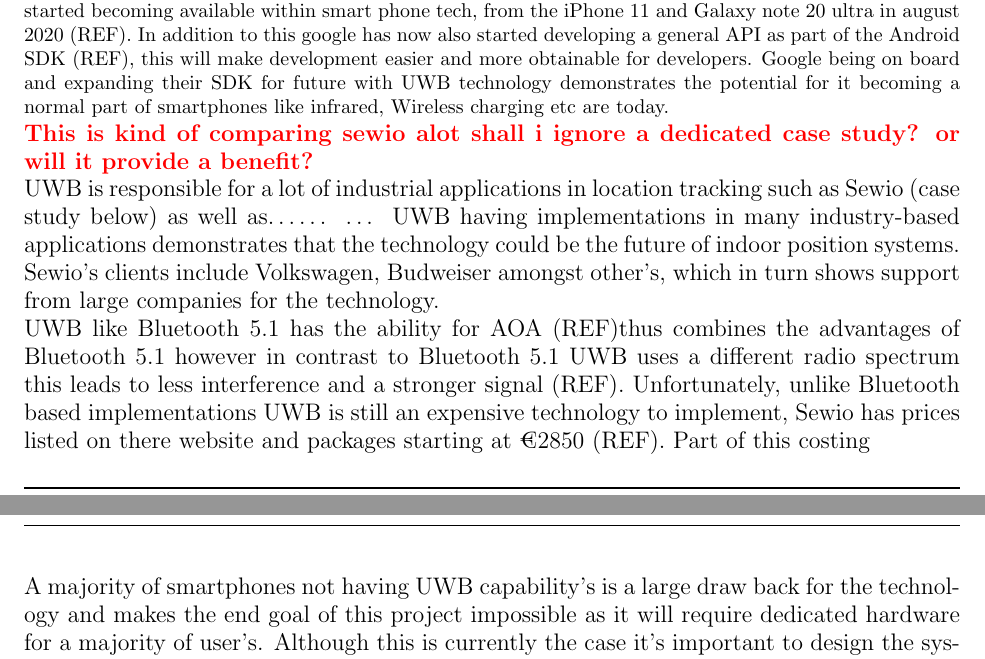
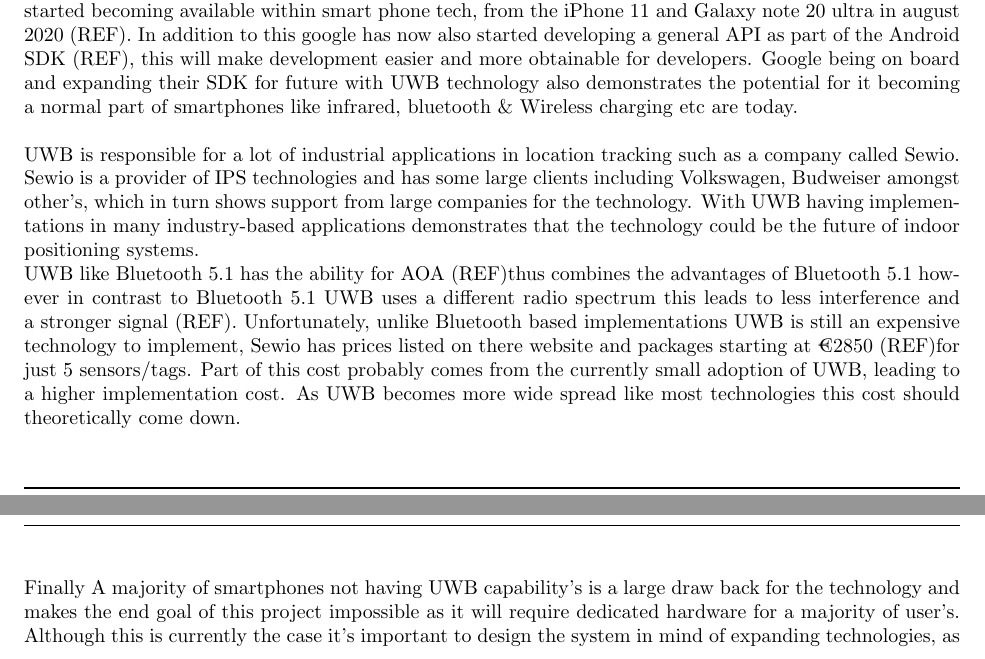
Before and after one commit to jordy2254/final-year-project-report, a LaTeX document (project.tex, which reads chapters/chapter3-research/subchapters/technology-comparison/technologies/uwb/uwb.tex): two parts of pages 7 and 8 of 22 before the commit and two parts of pages 7 and 8 of 21 after it, joined at a grey line, cut so that both start at the same text. Compiled offline with pdfLaTeX.

Commit message:
Tidy up and finish UWB

```diff
--- a/chapters/chapter3-research/subchapters/technology-comparison/technologies/uwb/uwb.tex
+++ b/chapters/chapter3-research/subchapters/technology-comparison/technologies/uwb/uwb.tex
@@ -1,9 +1,8 @@
 \subsubsection{Ultra wide band (UWB)}
-UWB is a technology that has existed for a long time and is commonly used for precision positioning scenarios. Although it’s a technology that has been around for a long time it’s something that has only just started becoming available within smart phone tech, from the iPhone 11 and Galaxy note 20 ultra in august 2020 \citetemp. In addition to this google has now also started developing a general API as part of the Android SDK \citetemp, this will make development easier and more obtainable for developers. Google being on board and expanding their SDK for future with UWB technology demonstrates the potential for it becoming a normal part of smartphones like infrared, Wireless charging etc are today.
+UWB is a technology that has existed for a long time and is commonly used for precision positioning scenarios. Although it’s a technology that has been around for a long time it’s something that has only just started becoming available within smart phone tech, from the iPhone 11 and Galaxy note 20 ultra in august 2020 \citetemp. In addition to this google has now also started developing a general API as part of the Android SDK \citetemp, this will make development easier and more obtainable for developers. Google being on board and expanding their SDK for future with UWB technology also demonstrates the potential for it becoming a normal part of smartphones like infrared, bluetooth \& Wireless charging etc are today.\\
 
-\large{\bfseries \color{red} This is kind of comparing sewio alot shall i ignore a dedicated case study? or will it provide a benefit?}\\
-UWB is responsible for a lot of industrial applications in location tracking such as Sewio (case study below) as well as…… … UWB having implementations in many industry-based applications demonstrates that the technology could be the future of indoor position systems. Sewio’s clients include Volkswagen, Budweiser amongst other’s, which in turn shows support from large companies for the technology.
+UWB is responsible for a lot of industrial applications in location tracking such as a company called Sewio. Sewio is a provider of IPS technologies and has some large clients including Volkswagen, Budweiser amongst other’s, which in turn shows support from large companies for the technology. With UWB having implementations in many industry-based applications demonstrates that the technology could be the future of indoor positioning systems.
 
-UWB like Bluetooth 5.1 has the ability for AOA \citetemp thus combines the advantages of Bluetooth 5.1 however in contrast to Bluetooth 5.1 UWB uses a different radio spectrum this leads to less interference and a stronger signal \citetemp. Unfortunately, unlike Bluetooth based implementations UWB is still an expensive technology to implement, Sewio has prices listed on there website and packages starting at €2850 \citetemp. Part of this costing
+UWB like Bluetooth 5.1 has the ability for AOA \citetemp thus combines the advantages of Bluetooth 5.1 however in contrast to Bluetooth 5.1 UWB uses a different radio spectrum this leads to less interference and a stronger signal \citetemp. Unfortunately, unlike Bluetooth based implementations UWB is still an expensive technology to implement, Sewio has prices listed on there website and packages starting at €2850 \citetemp for just 5 sensors/tags. Part of this cost probably comes from the currently small adoption of UWB, leading to a higher implementation cost. As UWB becomes more wide spread like most technologies this cost should theoretically come down.\\
 
-A majority of smartphones not having UWB capability’s is a large draw back for the technology and makes the end goal of this project impossible as it will require dedicated hardware for a majority of user’s. Although  this is currently the case it’s important to design the system in mind of expanding technologies, as such the design of the system should allow easy switching of technologies in the future to reflect improvement of smartphone technologies.
+Finally A majority of smartphones not having UWB capability’s is a large draw back for the technology and makes the end goal of this project impossible as it will require dedicated hardware for a majority of user’s. Although  this is currently the case it’s important to design the system in mind of expanding technologies, as such the design of the system should allow easy switching of technologies in the future to reflect improvement of smartphone technologies.
```
Also changed, not shown: project.tex (+1 -0 lines).
